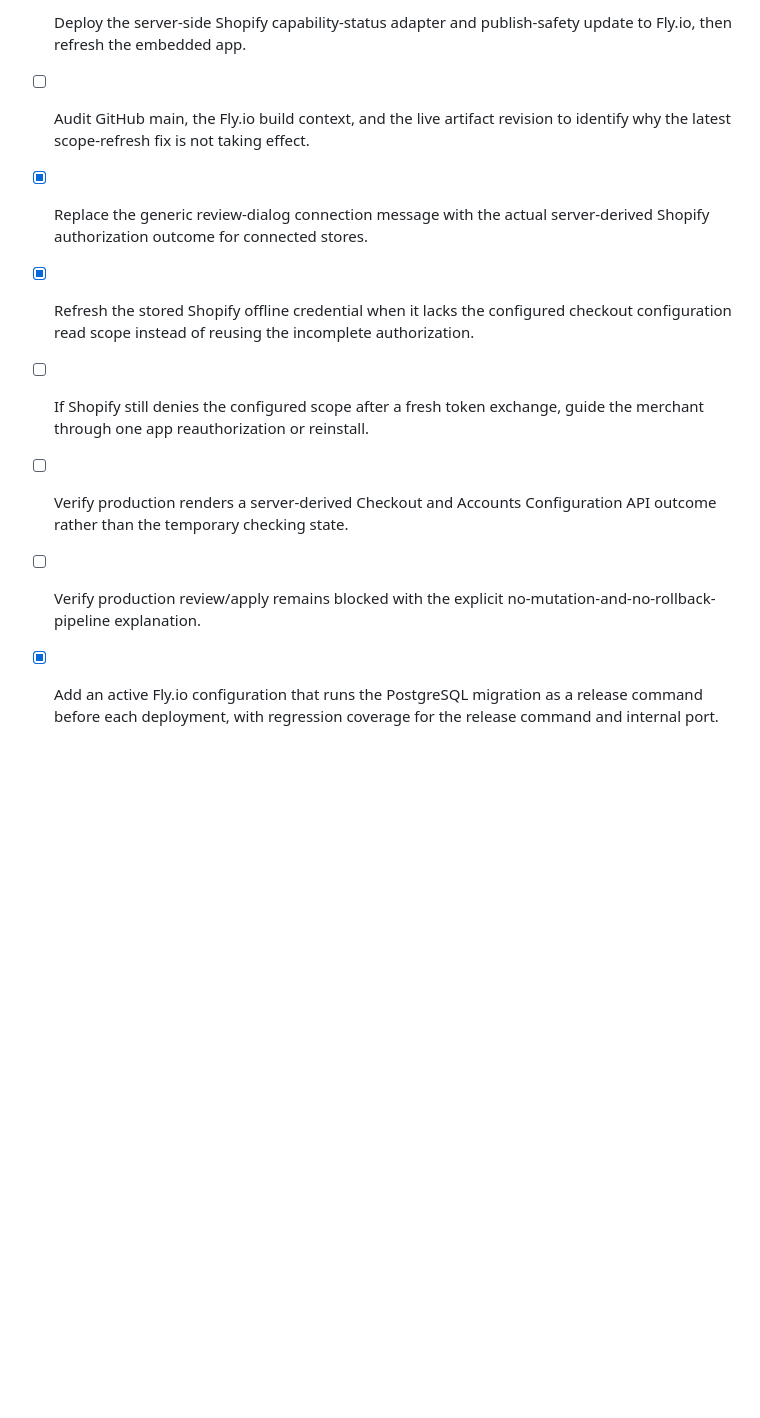
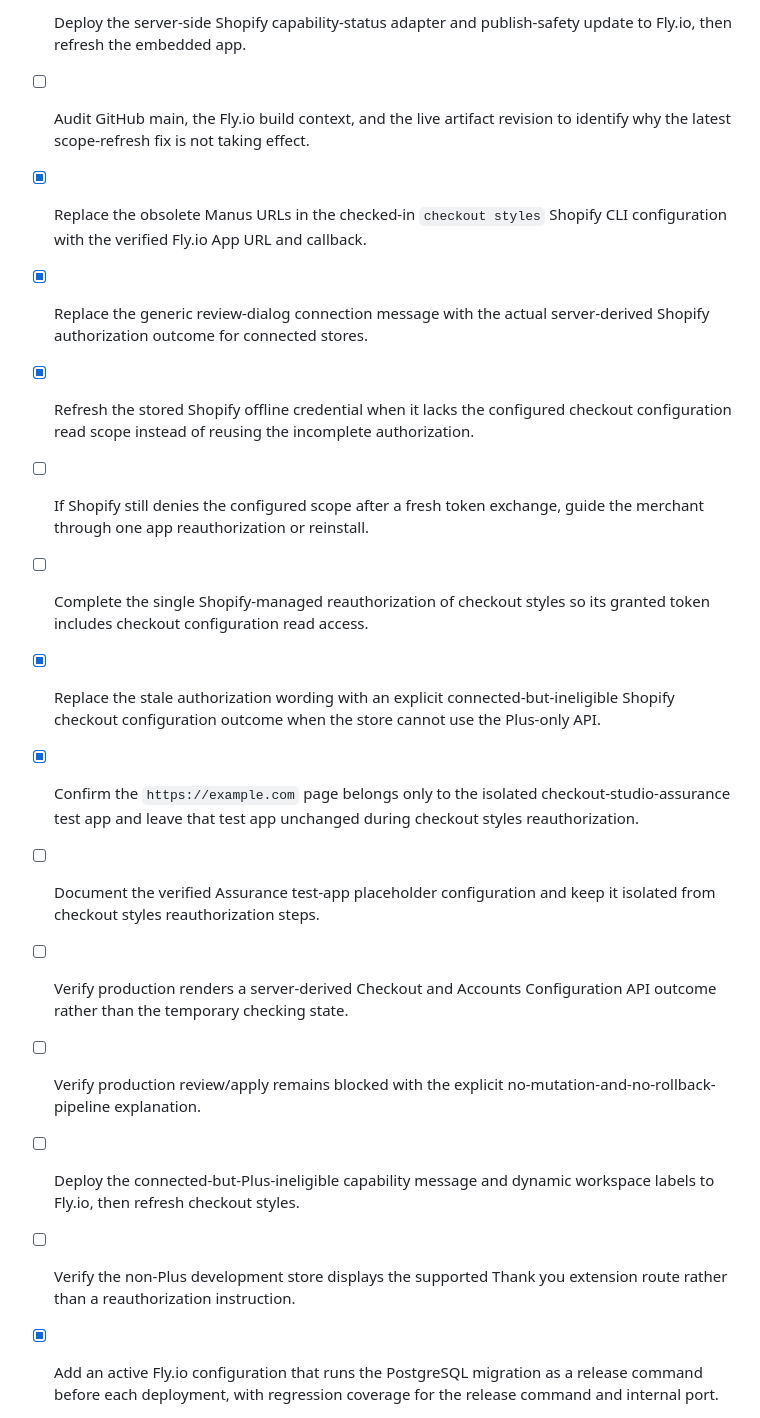
Before and after one commit to l6828833-ship-it/checkout-blocks, a Markdown page: checkout-studio/todo.md, the part around the change. GitHub-like rendering; blank space fills up the shorter version.

Commit message:
Clarify Shopify Plus checkout eligibility

```diff
--- a/checkout-studio/todo.md
+++ b/checkout-studio/todo.md
@@ -104,11 +104,18 @@
 - [x] Keep final live apply blocked with a truthful explanation until a separately reviewed Shopify configuration mutation and rollback pipeline exists.
 - [ ] Deploy the server-side Shopify capability-status adapter and publish-safety update to Fly.io, then refresh the embedded app.
 - [ ] Audit GitHub main, the Fly.io build context, and the live artifact revision to identify why the latest scope-refresh fix is not taking effect.
+- [x] Replace the obsolete Manus URLs in the checked-in `checkout styles` Shopify CLI configuration with the verified Fly.io App URL and callback.
 - [x] Replace the generic review-dialog connection message with the actual server-derived Shopify authorization outcome for connected stores.
 - [x] Refresh the stored Shopify offline credential when it lacks the configured checkout configuration read scope instead of reusing the incomplete authorization.
 - [ ] If Shopify still denies the configured scope after a fresh token exchange, guide the merchant through one app reauthorization or reinstall.
+- [ ] Complete the single Shopify-managed reauthorization of checkout styles so its granted token includes checkout configuration read access.
+- [x] Replace the stale authorization wording with an explicit connected-but-ineligible Shopify checkout configuration outcome when the store cannot use the Plus-only API.
+- [x] Confirm the `https://example.com` page belongs only to the isolated checkout-studio-assurance test app and leave that test app unchanged during checkout styles reauthorization.
+- [ ] Document the verified Assurance test-app placeholder configuration and keep it isolated from checkout styles reauthorization steps.
 - [ ] Verify production renders a server-derived Checkout and Accounts Configuration API outcome rather than the temporary checking state.
 - [ ] Verify production review/apply remains blocked with the explicit no-mutation-and-no-rollback-pipeline explanation.
+- [ ] Deploy the connected-but-Plus-ineligible capability message and dynamic workspace labels to Fly.io, then refresh checkout styles.
+- [ ] Verify the non-Plus development store displays the supported Thank you extension route rather than a reauthorization instruction.
 - [x] Add an active Fly.io configuration that runs the PostgreSQL migration as a release command before each deployment, with regression coverage for the release command and internal port.
 - [ ] Set Fly.io `DATABASE_URL` to the Supabase connection string and validate Checkout Studio can read and write production PostgreSQL data.
 - [ ] Run a live end-to-end test of embedded Shopify session persistence and merchant workspace persistence against Supabase.
```
